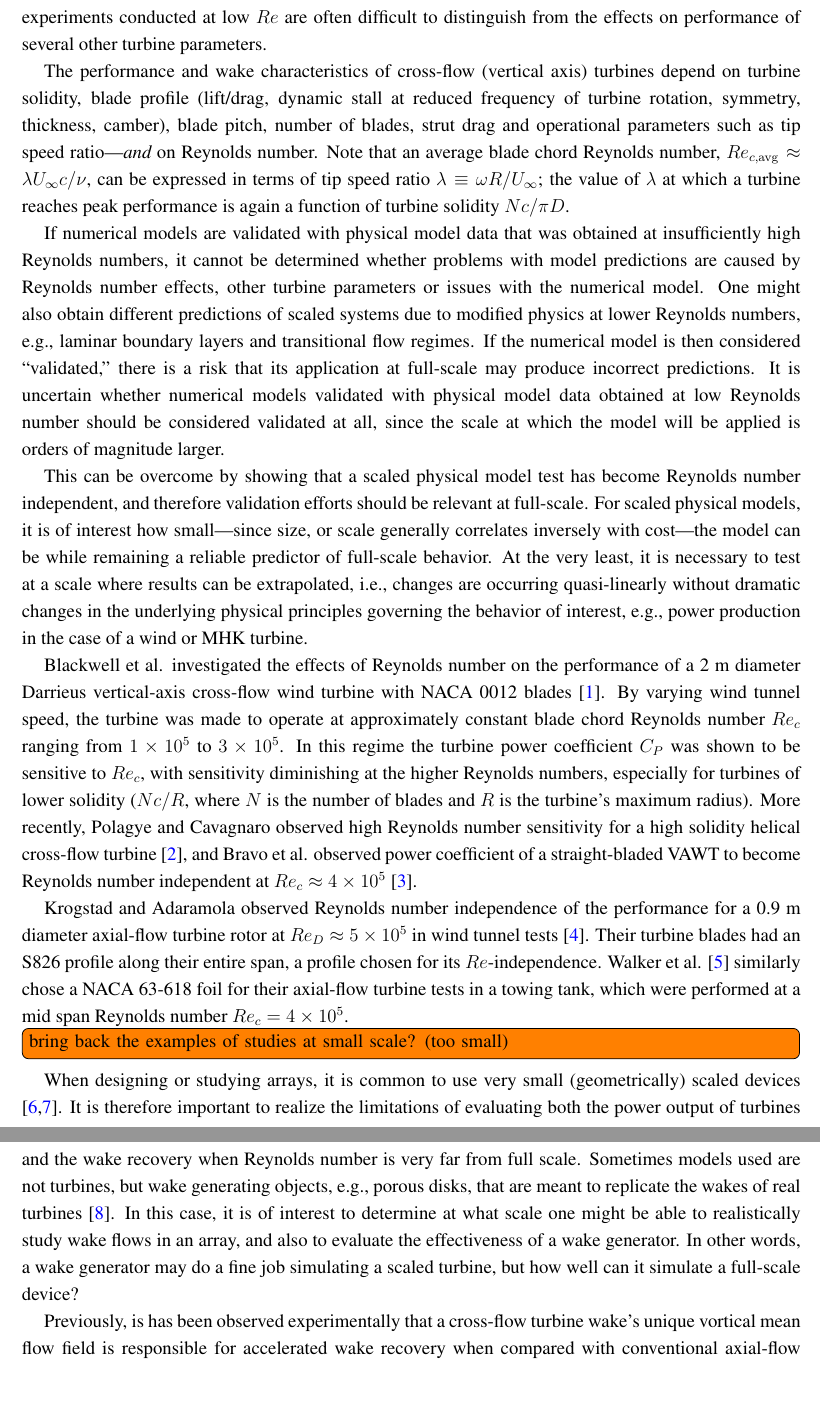
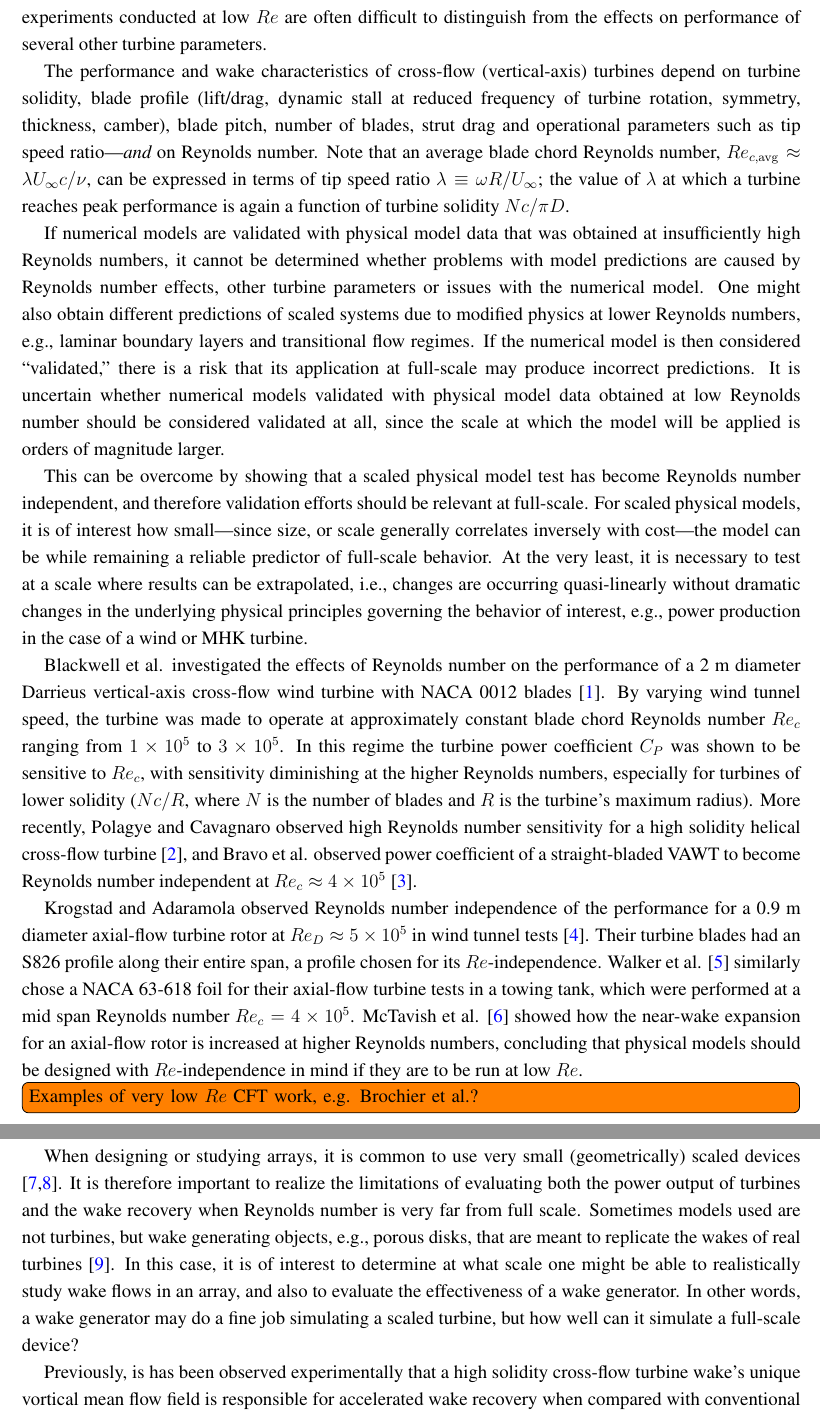
Before and after one commit to petebachant/CFT-Re-dep-paper, a LaTeX paper (paper.tex): two parts of pages 3 and 4 of 18, joined at a grey line, cut so that both start at the same text, the shorter picture padded with empty space. Compiled offline with pdfLaTeX.

Commit message:
Add info about McTavish et al (2013); resolves #26

```diff
--- a/paper.tex
+++ b/paper.tex
@@ -137,7 +137,7 @@ cross-flow turbines, where Reynolds number effects for experiments conducted at
 low $Re$ are often difficult to distinguish from the effects on performance of
 several other turbine parameters.
 
-The performance and wake characteristics of cross-flow (vertical axis) turbines
+The performance and wake characteristics of cross-flow (vertical-axis) turbines
 depend on turbine solidity, blade profile (lift/drag, dynamic stall at reduced
 frequency of turbine rotation, symmetry, thickness, camber), blade pitch, number
 of blades, strut drag and operational parameters such as tip speed ratio---{\em
@@ -189,9 +189,12 @@ wind tunnel tests \cite{Krogstad2012a}. Their turbine blades had an S826 profile
 along their entire span, a profile chosen for its $Re$-independence. Walker et
 al. \cite{Walker2014} similarly chose a NACA 63-618 foil for their axial-flow
 turbine tests in a towing tank, which were performed at a mid span Reynolds
-number $Re_c = 4 \times 10^5$.
+number $Re_c = 4 \times 10^5$. McTavish et al. \cite{McTavish2013} showed how
+the near-wake expansion for an axial-flow rotor is increased at higher Reynolds
+numbers, concluding that physical models should be designed with
+$Re$-independence in mind if they are to be run at low $Re$.
 
-\todo[inline]{bring back the examples of studies at small scale? (too small)}
+\todo[inline]{Examples of very low $Re$ CFT work, e.g. Brochier et al.?}
 
 When designing or studying arrays, it is common to use very small
 (geometrically) scaled devices \cite{Chamorro2011, Chamorro2011b}. It is
@@ -205,6 +208,6 @@ to evaluate the effectiveness of a wake generator. In other words, a wake
 generator may do a fine job simulating a scaled turbine, but how well can it
 simulate a full-scale device?
 
-Previously, is has been observed experimentally that a cross-flow turbine wake's
-unique vortical mean flow field is responsible for accelerated wake recovery
-when compared with conventional axial-flow propeller-type turbines
+Previously, is has been observed experimentally that a high solidity cross-flow
+turbine wake's unique vortical mean flow field is responsible for accelerated
+wake recovery when compared with conventional axial-flow propeller-type turbines
```
Also changed, not shown: paper.tex (8 more changed lines).
